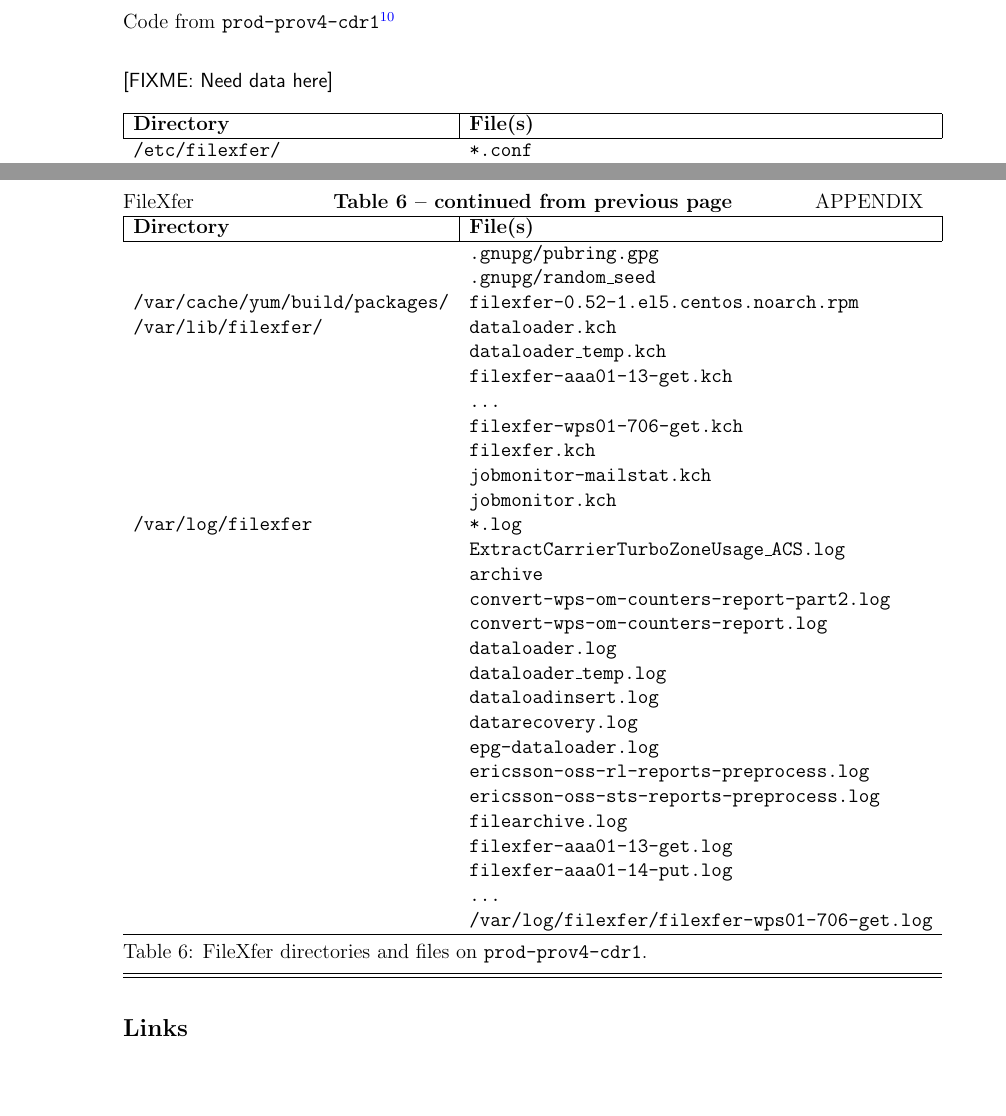
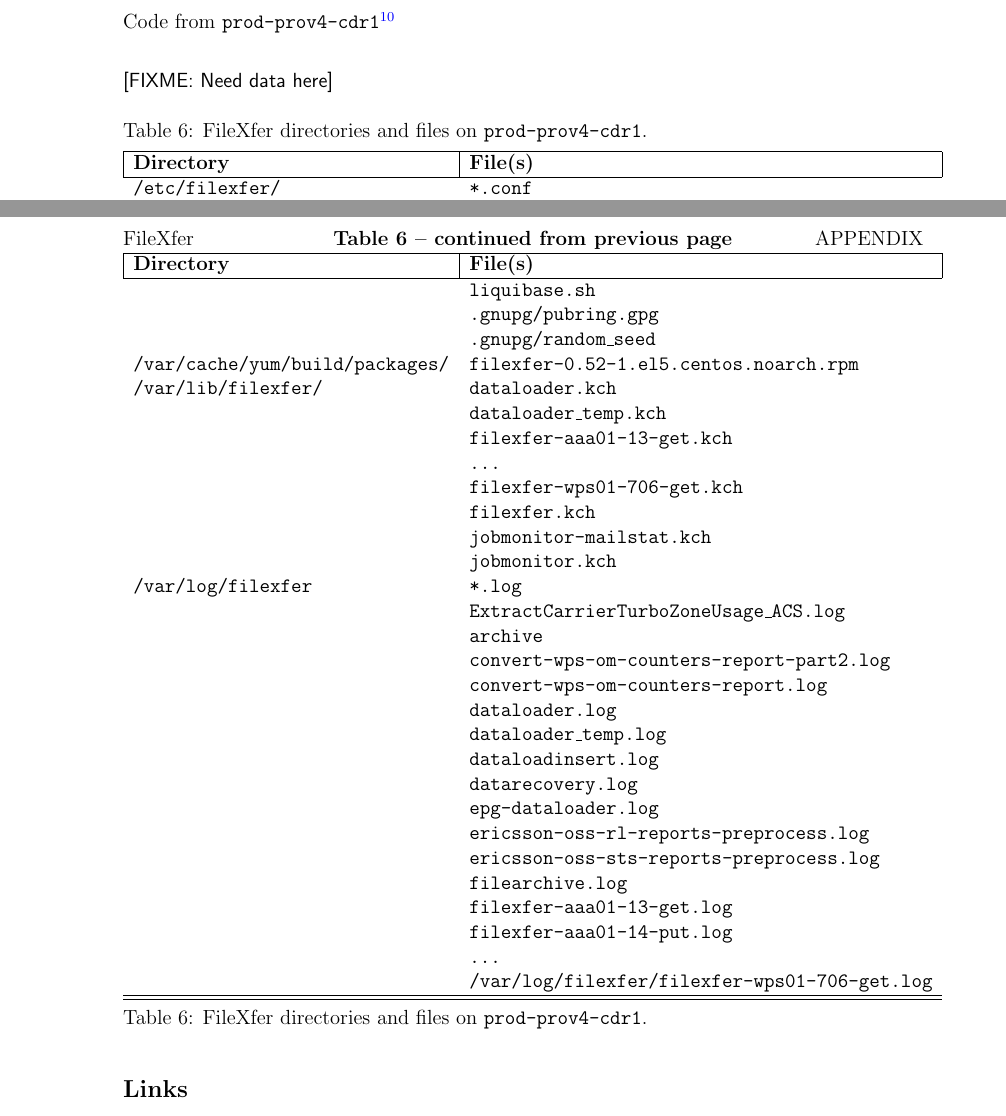
Before and after one commit to marcilr/filexfer, a LaTeX paper (filexfer.tex): two parts of pages 14 and 15 of 16, joined at a grey line, cut so that both start at the same text, the shorter picture padded with empty space. Compiled offline with LaTeX, dvips and Ghostscript.

Commit message:
Updated prod-prov4-cdr1 directory and file table in Appendix, Source.

```diff
--- a/filexfer.tex
+++ b/filexfer.tex
@@ -995,6 +995,8 @@
 \noindent\FIXME{Need data here}
 
 \begin{longtable}[l]{ll}
+    \caption{FileXfer directories and files on \texttt{prod-prov4-cdr1}.}
+    \label{grid_mlmmh} \\
     \hline
     \multicolumn{1}{|l|}{\textbf{Directory}} &
     \multicolumn{1}{l|}{\textbf{File(s)}}\\
@@ -1011,7 +1013,8 @@
 \hline \multicolumn{2}{|r|}{{Continued on next page}} \\ \hline
 \endfoot
 
-\hline \hline
+%% This was double horizontal lines at end of table.
+%%\hline \hline
 \endlastfoot
 
 %%    \hline
@@ -1065,7 +1068,7 @@
     &\texttt{filexfer-aaa01-14-put.log}\\
     &\texttt{...}\\
     &\texttt{/var/log/filexfer/filexfer-wps01-706-get.log}\\
-    \hline
+    \hline \hline
     \caption{FileXfer directories and files on \texttt{prod-prov4-cdr1}.}
     \label{longtable}
 \end{longtable}
```
Also changed, not shown: filexfer.pdf.
